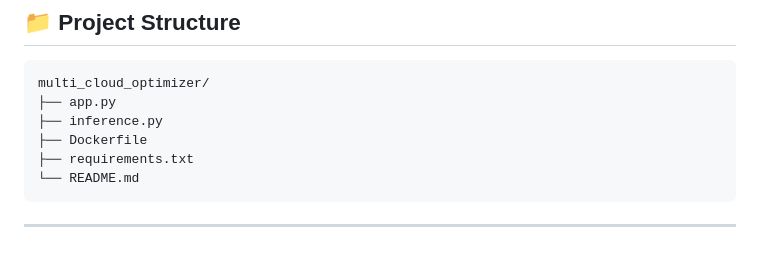
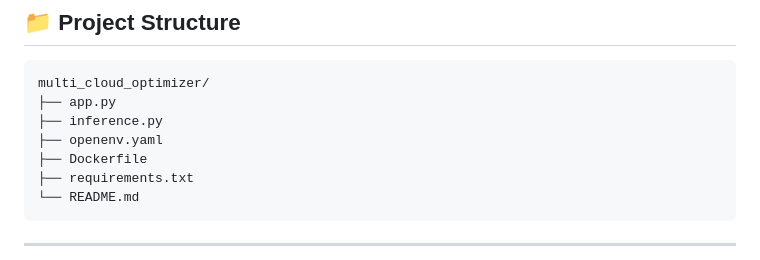
Before and after one commit to Nitya-nama/multi_cloud_optimizer, a Markdown page: README.md, the part around the change. Drawn GitHub-style.

Commit message:
Add openenv.yaml to project structure in README

```diff
--- a/README.md
+++ b/README.md
@@ -111,6 +111,7 @@ This enables intelligent optimization of real-world cloud decisions.
 multi_cloud_optimizer/
 ├── app.py
 ├── inference.py
+├── openenv.yaml
 ├── Dockerfile
 ├── requirements.txt
 └── README.md
```
